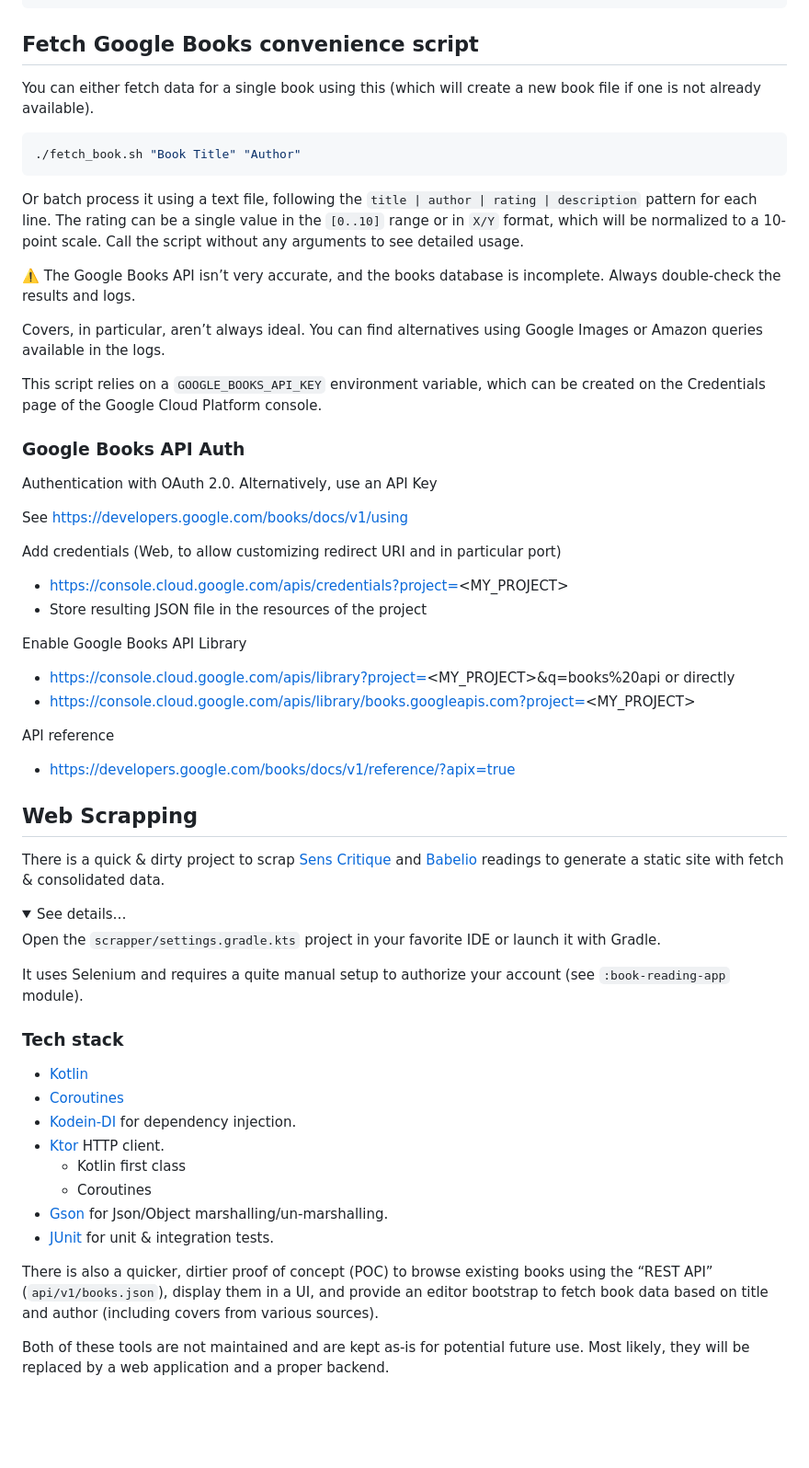
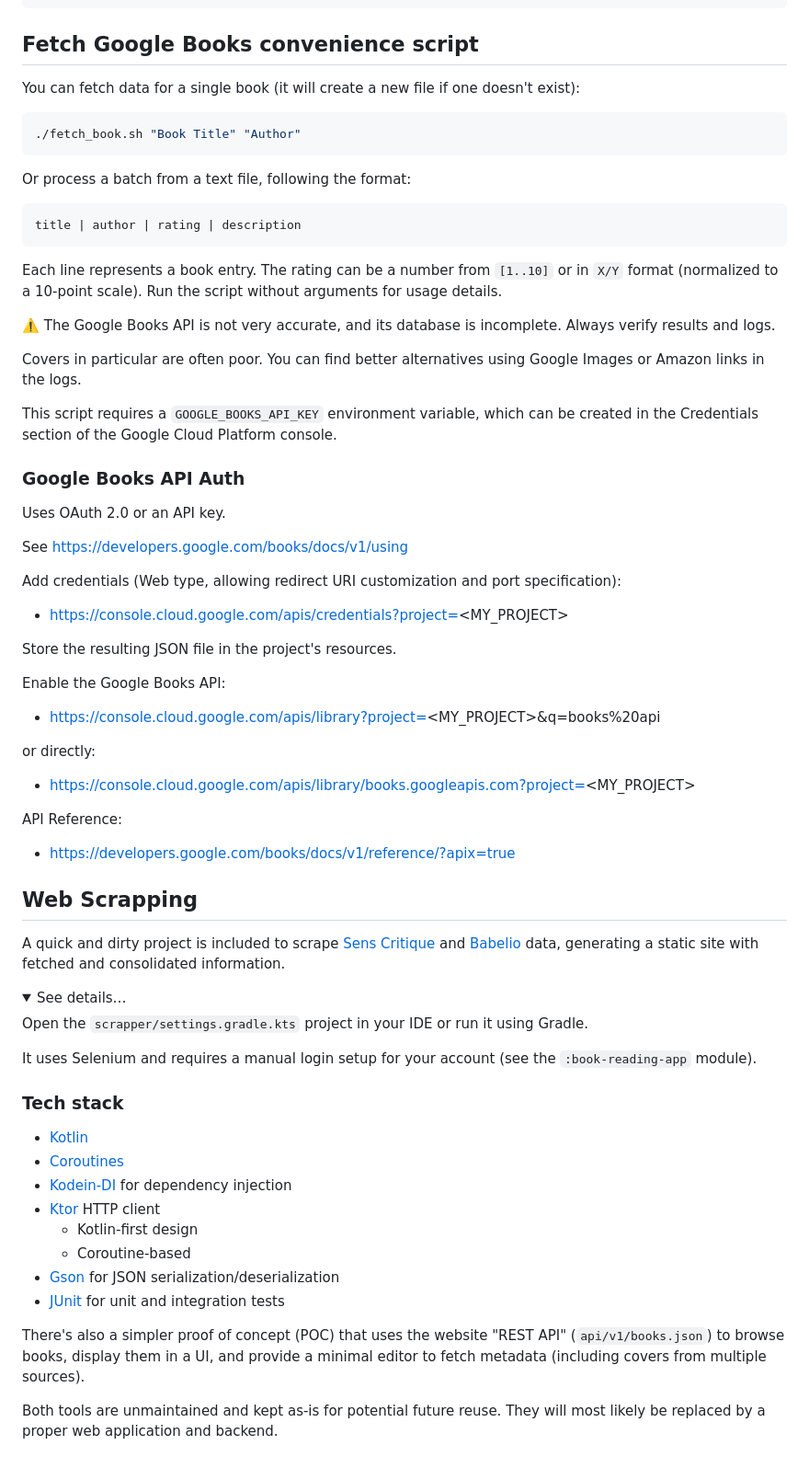
Before and after one commit to opatry/my-bookshelf, a Markdown page: README.md, the part around one of its changes. Shown at 92% size. Drawn GitHub-style; folded sections open; blank space fills up the shorter version.

Commit message:
Improve README.md

````diff
--- a/README.md
+++ b/README.md
@@ -66,67 +68,72 @@ $ ./node_modules/.bin/firebase deploy --only hosting
 
 ## Fetch Google Books convenience script
 
-You can either fetch data for a single book using this (which will create a new book file if one is not already available).
+You can fetch data for a single book (it will create a new file if one doesn't exist):
 
 ```bash
 ./fetch_book.sh "Book Title" "Author"
 ```
 
-Or batch process it using a text file, following the  `title | author | rating | description` pattern for each line.
-The rating can be a single value in the `[0..10]` range or in `X/Y` format, which will be normalized to a 10-point scale.
-Call the script without any arguments to see detailed usage.
+Or process a batch from a text file, following the format:
+```
+title | author | rating | description
+```
+Each line represents a book entry.
+The rating can be a number from `[1..10]` or in `X/Y` format (normalized to a 10-point scale).
+Run the script without arguments for usage details.
 
-⚠️ The Google Books API isn’t very accurate, and the books database is incomplete.
-Always double-check the results and logs.
+⚠️ The Google Books API is not very accurate, and its database is incomplete.
+Always verify results and logs.
 
-Covers, in particular, aren’t always ideal. You can find alternatives using Google Images or Amazon queries available in the logs.
+Covers in particular are often poor. You can find better alternatives using Google Images or Amazon links in the logs.
 
-This script relies on a `GOOGLE_BOOKS_API_KEY` environment variable, which can be created on the Credentials page of the Google Cloud Platform console.
+This script requires a `GOOGLE_BOOKS_API_KEY` environment variable, which can be created in the Credentials section of the Google Cloud Platform console.
 
 ### Google Books API Auth
 
-Authentication with OAuth 2.0.
-Alternatively, use an API Key
+Uses OAuth 2.0 or an API key.
 
 See https://developers.google.com/books/docs/v1/using
 
-Add credentials (Web, to allow customizing redirect URI and in particular port)
+Add credentials (Web type, allowing redirect URI customization and port specification):
 - https://console.cloud.google.com/apis/credentials?project=<MY_PROJECT>
-- Store resulting JSON file in the resources of the project
 
-Enable Google Books API Library
+Store the resulting JSON file in the project's resources.
+
+Enable the Google Books API:
 - https://console.cloud.google.com/apis/library?project=<MY_PROJECT>&q=books%20api
-or directly
+
+or directly:
 - https://console.cloud.google.com/apis/library/books.googleapis.com?project=<MY_PROJECT>
 
-API reference
+API Reference:
 - https://developers.google.com/books/docs/v1/reference/?apix=true
 
 ## Web Scrapping
 
-There is a quick & dirty project to scrap [Sens Critique](https://www.senscritique.com/) and [Babelio](https://www.babelio.com/) readings to generate a static site with fetch & consolidated data.
+A quick and dirty project is included to scrape [Sens Critique](https://www.senscritique.com/) and [Babelio](https://www.babelio.com/) data, generating a static site with fetched and consolidated information.
 
 <details>
 <summary>See details…</summary>
 
-Open the `scrapper/settings.gradle.kts` project in your favorite IDE or launch it with Gradle.
+Open the `scrapper/settings.gradle.kts` project in your IDE or run it using Gradle.
 
-It uses Selenium and requires a quite manual setup to authorize your account (see `:book-reading-app` module).
+It uses Selenium and requires a manual login setup for your account (see the `:book-reading-app` module).
 
 ### Tech stack
 
 - [Kotlin](https://kotlinlang.org/)
 - [Coroutines](https://kotlinlang.org/docs/coroutines-overview.html)
-- [Kodein-DI](https://kosi-libs.org/kodein) for dependency injection.
-- [Ktor](https://ktor.io/) HTTP client.
-  - Kotlin first class
-  - Coroutines
-- [Gson](https://github.com/google/gson) for Json/Object marshalling/un-marshalling.
-- [JUnit](https://junit.org/junit4/) for unit & integration tests.
+- [Kodein-DI](https://kosi-libs.org/kodein) for dependency injection
+- [Ktor](https://ktor.io/) HTTP client
+  - Kotlin-first design
+  - Coroutine-based
+- [Gson](https://github.com/google/gson) for JSON serialization/deserialization
+- [JUnit](https://junit.org/junit4/) for unit and integration tests
 
-There is also a quicker, dirtier proof of concept (POC) to browse existing books using the “REST API” (`api/v1/books.json`), display them in a UI, and provide an editor bootstrap to fetch book data based on title and author (including covers from various sources).
+There's also a simpler proof of concept (POC) that uses the website "REST API" (`api/v1/books.json`) to browse books, display them in a UI, and provide a minimal editor to fetch metadata (including covers from multiple sources).
 
-Both of these tools are not maintained and are kept as-is for potential future use.
-Most likely, they will be replaced by a web application and a proper backend.
+Both tools are unmaintained and kept as-is for potential future reuse.
+They will most likely be replaced by a proper web application and backend.
 
 </details>
````
Also changed, not shown: other parts of README.md (+21 -19 lines).
